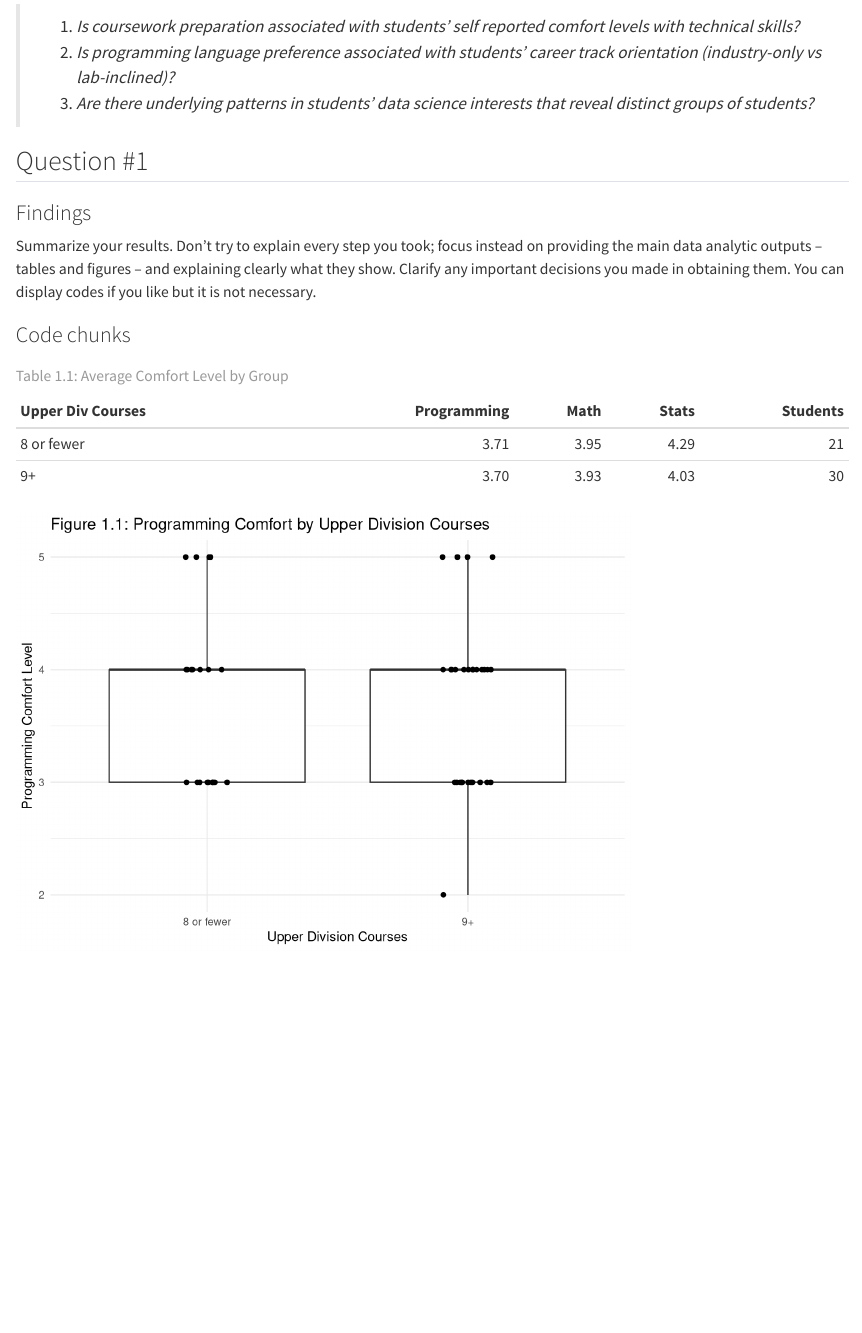
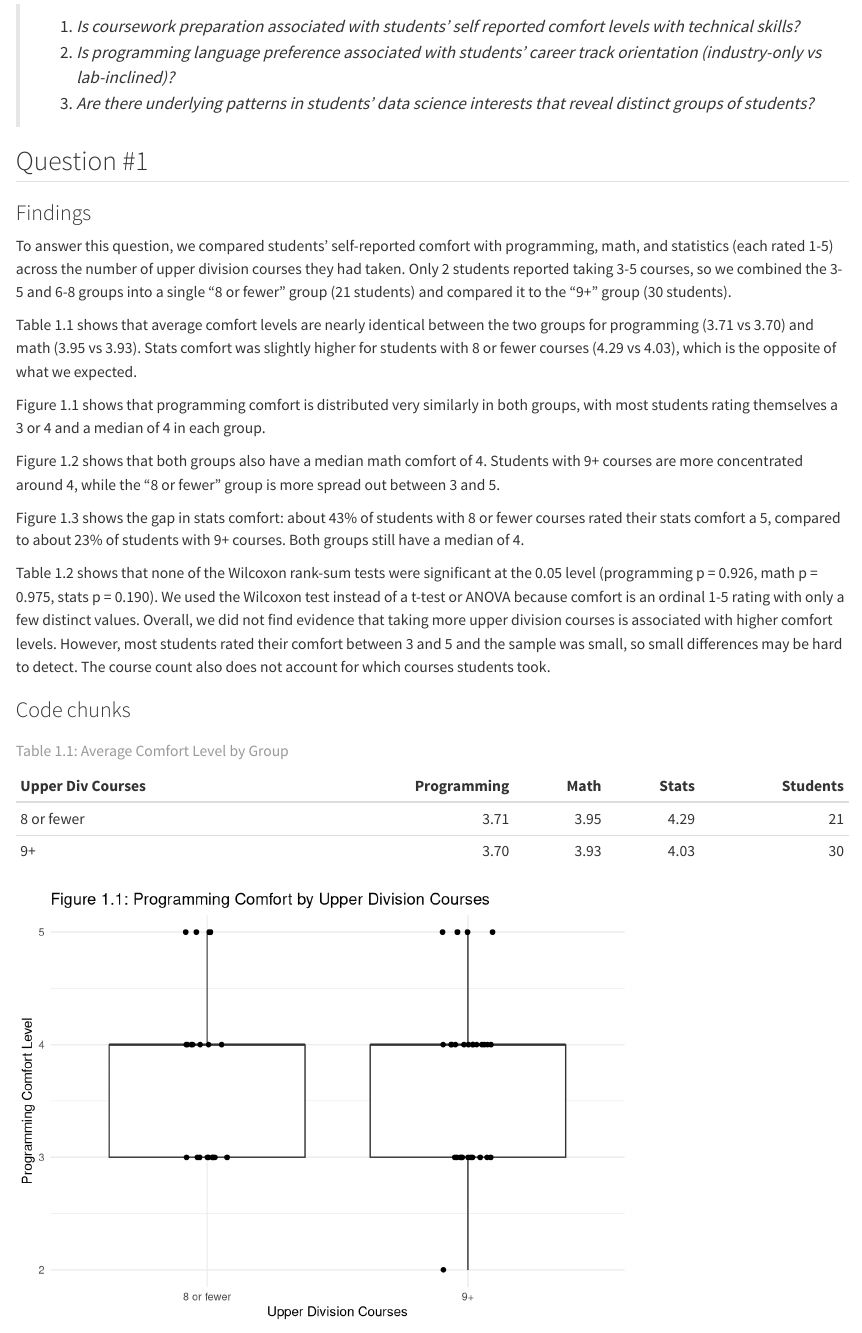
Before and after one commit to pstat-197a-fall2026/module0-class-survey-team6, a Quarto document (results/report.qmd): the page in a window 1100 px wide, from 1320 px down. Rendered offline with R 4.5, knitr and Pandoc in place of Quarto, with nearby package versions; code that draws random numbers runs with fixed seeds of ours.

Commit message:
q1 report findings

```diff
--- a/results/report.qmd
+++ b/results/report.qmd
@@ -51,7 +51,17 @@ We explored how students’ academic experiences and personal interests relate t
 
 ### Findings
 
-Summarize your results. Don't try to explain every step you took; focus instead on providing the main data analytic outputs -- tables and figures -- and explaining clearly what they show. Clarify any important decisions you made in obtaining them. You can display codes if you like but it is not necessary.
+To answer this question, we compared students' self-reported comfort with programming, math, and statistics (each rated 1-5) across the number of upper division courses they had taken. Only 2 students reported taking 3-5 courses, so we combined the 3-5 and 6-8 groups into a single "8 or fewer" group (21 students) and compared it to the "9+" group (30 students).
+
+Table 1.1 shows that average comfort levels are nearly identical between the two groups for programming (3.71 vs 3.70) and math (3.95 vs 3.93). Stats comfort was slightly higher for students with 8 or fewer courses (4.29 vs 4.03), which is the opposite of what we expected.
+
+Figure 1.1 shows that programming comfort is distributed very similarly in both groups, with most students rating themselves a 3 or 4 and a median of 4 in each group.
+
+Figure 1.2 shows that both groups also have a median math comfort of 4. Students with 9+ courses are more concentrated around 4, while the "8 or fewer" group is more spread out between 3 and 5.
+
+Figure 1.3 shows the gap in stats comfort: about 43% of students with 8 or fewer courses rated their stats comfort a 5, compared to about 23% of students with 9+ courses. Both groups still have a median of 4.
+
+Table 1.2 shows that none of the Wilcoxon rank-sum tests were significant at the 0.05 level (programming p = 0.926, math p = 0.975, stats p = 0.190). We used the Wilcoxon test instead of a t-test or ANOVA because comfort is an ordinal 1-5 rating with only a few distinct values. Overall, we did not find evidence that taking more upper division courses is associated with higher comfort levels. However, most students rated their comfort between 3 and 5 and the sample was small, so small differences may be hard to detect. The course count also does not account for which courses students took.
 
 ### Code chunks
 
```
